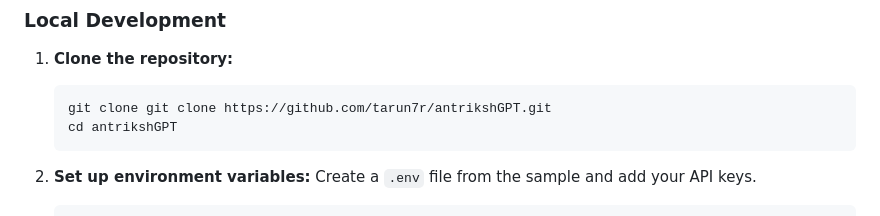
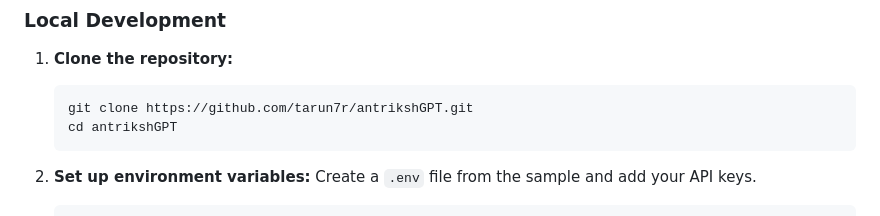
Before and after one commit to tarun7r/antrikshGPT, a Markdown page: README.md, the part around the change. Rendered like a GitHub page.

````diff
--- a/README.md
+++ b/README.md
@@ -46,7 +46,7 @@
 
 1.  **Clone the repository:**
     ```bash
-    git clone git clone https://github.com/tarun7r/antrikshGPT.git
+    git clone https://github.com/tarun7r/antrikshGPT.git
     cd antrikshGPT
     ```
 
````
